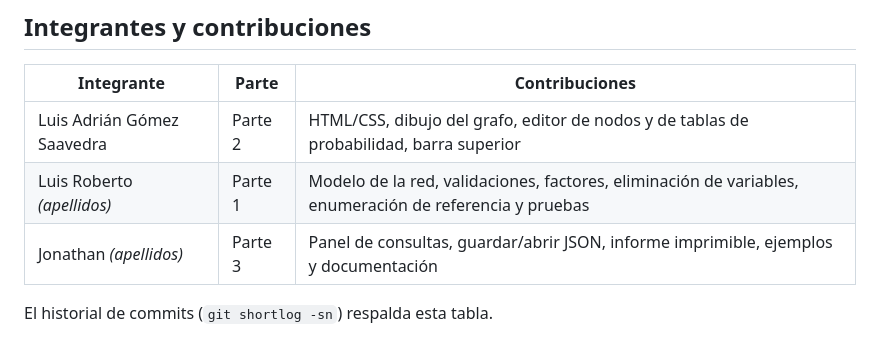
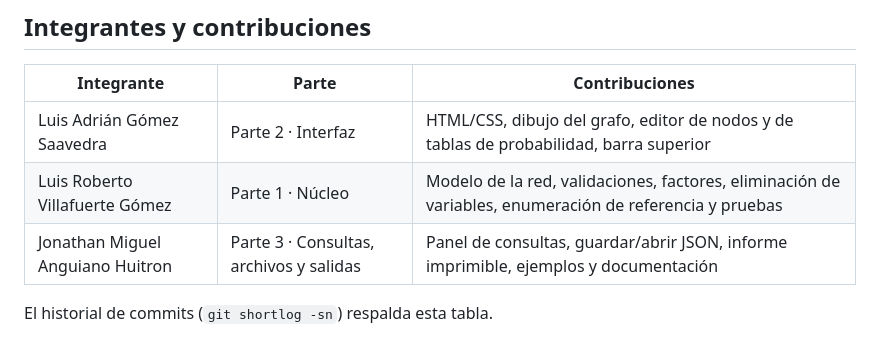
Before and after one commit to 2201146h-AdrianGomez/ProyectoModelosProbabilistas, a Markdown page: README.md, the part around the change. Rendered like a GitHub page.

Commit message:
docs: tabla de integrantes y contribuciones

```diff
--- a/README.md
+++ b/README.md
@@ -127,8 +127,8 @@ docs/FORMATO.md             Formato del archivo de red
 
 | Integrante | Parte | Contribuciones |
 |---|---|---|
-| Luis Adrián Gómez Saavedra | Parte 2| HTML/CSS, dibujo del grafo, editor de nodos y de tablas de probabilidad, barra superior|
-| Luis Roberto _(apellidos)_ | Parte 1|  Modelo de la red, validaciones, factores, eliminación de variables, enumeración de referencia y pruebas |
-| Jonathan _(apellidos)_ | Parte 3 | Panel de consultas, guardar/abrir JSON, informe imprimible, ejemplos y documentación |
+| Luis Adrián Gómez Saavedra | Parte 2 · Interfaz | HTML/CSS, dibujo del grafo, editor de nodos y de tablas de probabilidad, barra superior |
+| Luis Roberto Villafuerte Gómez| Parte 1 · Núcleo | Modelo de la red, validaciones, factores, eliminación de variables, enumeración de referencia y pruebas |
+| Jonathan Miguel Anguiano Huitron| Parte 3 · Consultas, archivos y salidas | Panel de consultas, guardar/abrir JSON, informe imprimible, ejemplos y documentación |
 
 El historial de commits (`git shortlog -sn`) respalda esta tabla.
```
